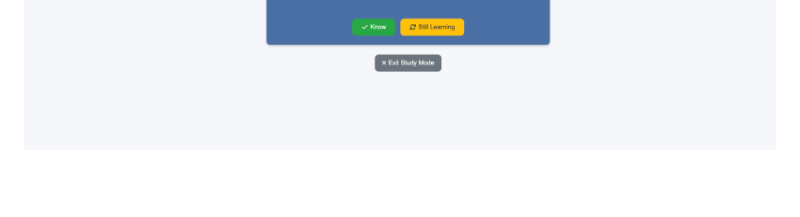
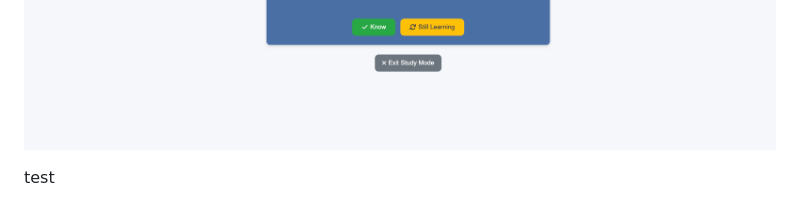
Before and after one commit to lauronjohn/flashcard_app, a Markdown page: project_report.md, the part around the change. GitHub-like rendering; blank space fills up the shorter version.

```diff
--- a/project_report.md
+++ b/project_report.md
@@ -220,3 +220,5 @@ The code is organized, well-documented, and follows best practices for web devel
 ![Screenshot](./screenshots/4.png)
 ![Screenshot](./screenshots/5.png)
 ![Screenshot](./screenshots/6.png)
+
+test
```
